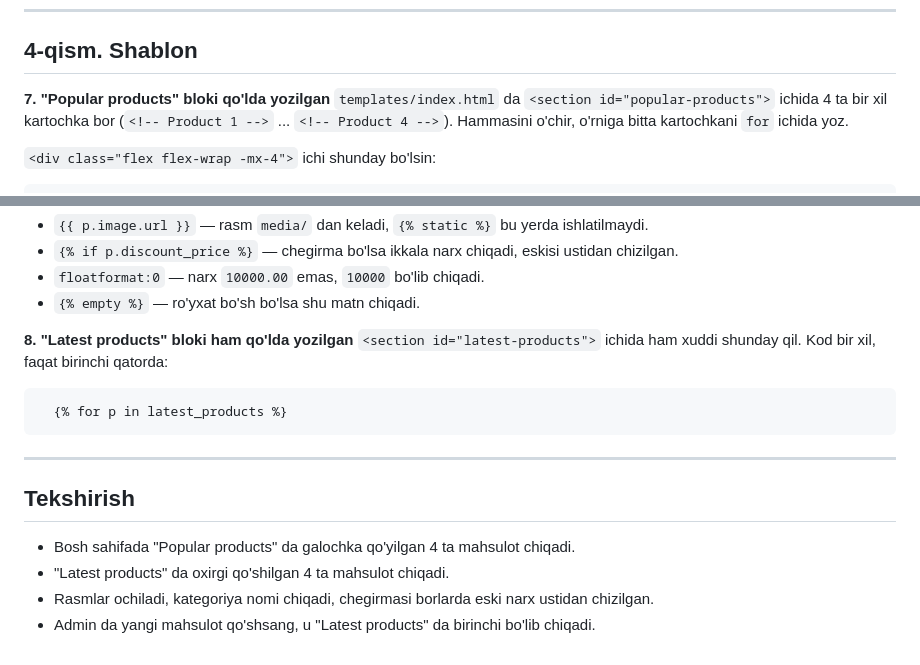
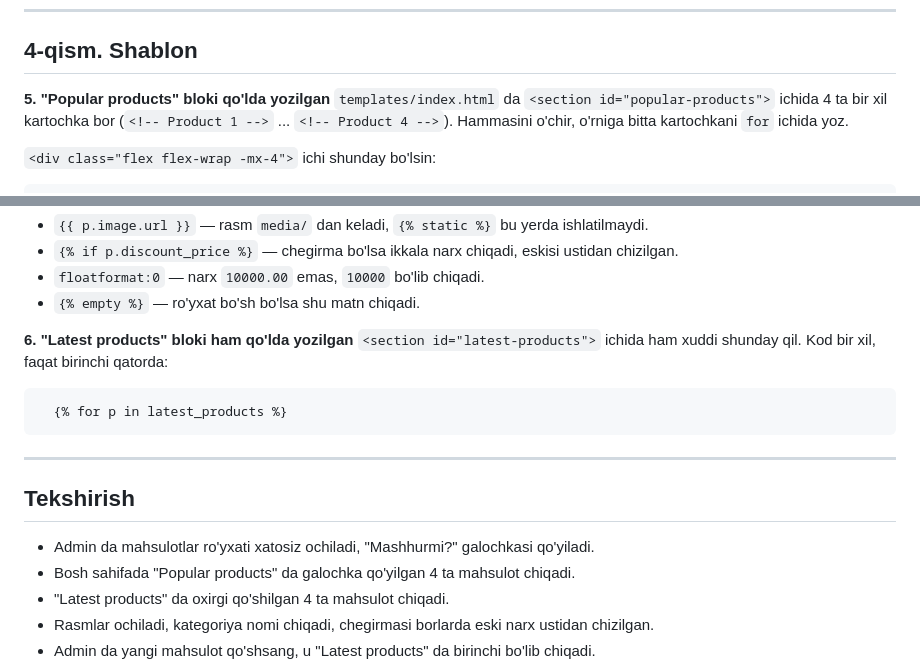
Before and after one commit to Muxlisa-2009/beauty, a Markdown page: TASKS.md, 2 parts joined by grey strips. GitHub-like rendering.

````diff
--- a/TASKS.md
+++ b/TASKS.md
@@ -107,7 +84,7 @@ def index(request):
 
 ## 4-qism. Shablon
 
-**7. "Popular products" bloki qo'lda yozilgan**
+**5. "Popular products" bloki qo'lda yozilgan**
 `templates/index.html` da `<section id="popular-products">` ichida 4 ta bir xil kartochka bor
 (`<!-- Product 1 -->` ... `<!-- Product 4 -->`). Hammasini o'chir, o'rniga bitta kartochkani `for` ichida yoz.
 
@@ -141,7 +118,7 @@ def index(request):
 - `floatformat:0` — narx `10000.00` emas, `10000` bo'lib chiqadi.
 - `{% empty %}` — ro'yxat bo'sh bo'lsa shu matn chiqadi.
 
-**8. "Latest products" bloki ham qo'lda yozilgan**
+**6. "Latest products" bloki ham qo'lda yozilgan**
 `<section id="latest-products">` ichida ham xuddi shunday qil. Kod bir xil, faqat birinchi qatorda:
 ```django
   {% for p in latest_products %}
@@ -151,6 +128,7 @@ def index(request):
 
 ## Tekshirish
 
+- Admin da mahsulotlar ro'yxati xatosiz ochiladi, "Mashhurmi?" galochkasi qo'yiladi.
 - Bosh sahifada "Popular products" da galochka qo'yilgan 4 ta mahsulot chiqadi.
 - "Latest products" da oxirgi qo'shilgan 4 ta mahsulot chiqadi.
 - Rasmlar ochiladi, kategoriya nomi chiqadi, chegirmasi borlarda eski narx ustidan chizilgan.
````
Also changed, not shown: other parts of TASKS.md (+19 -42 lines).
